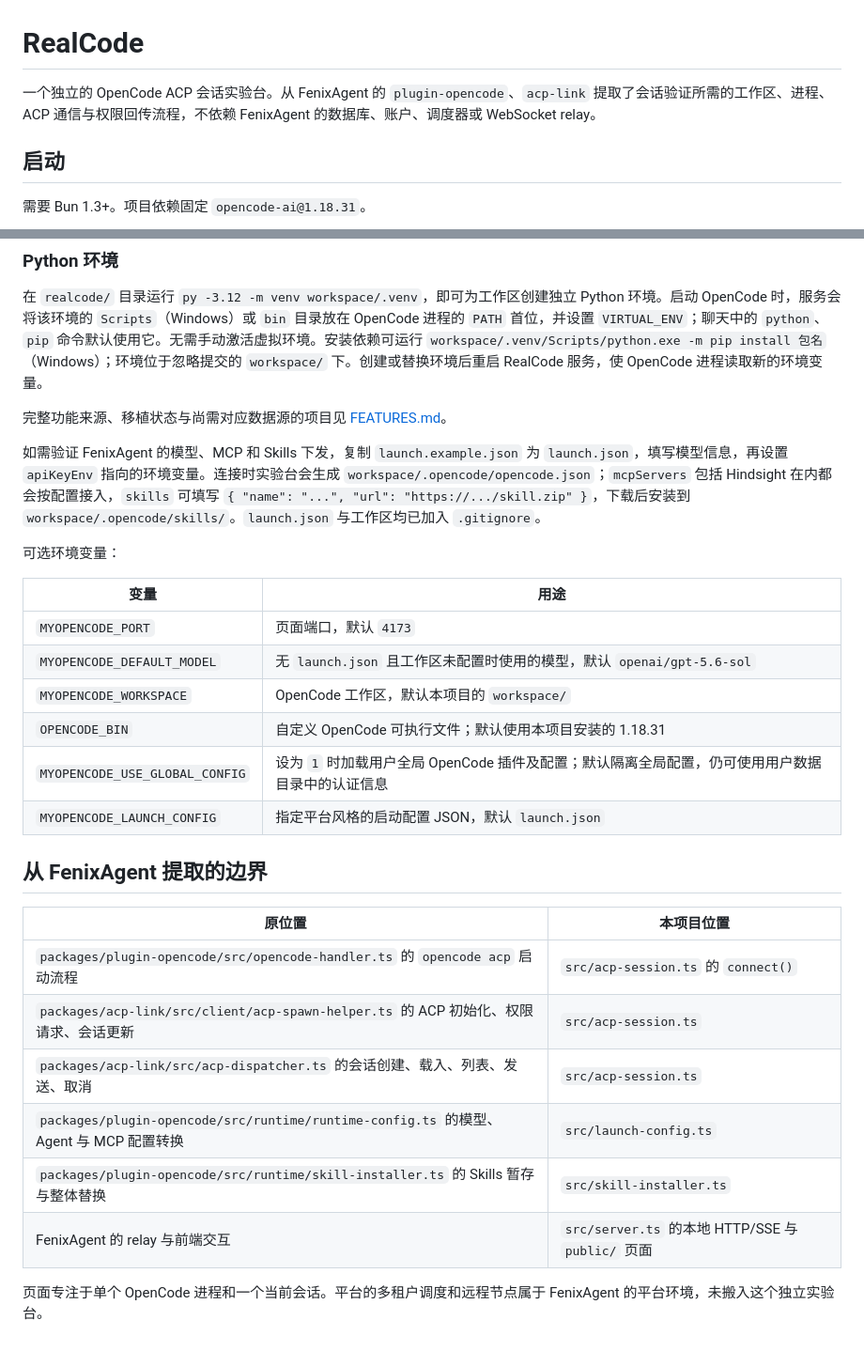
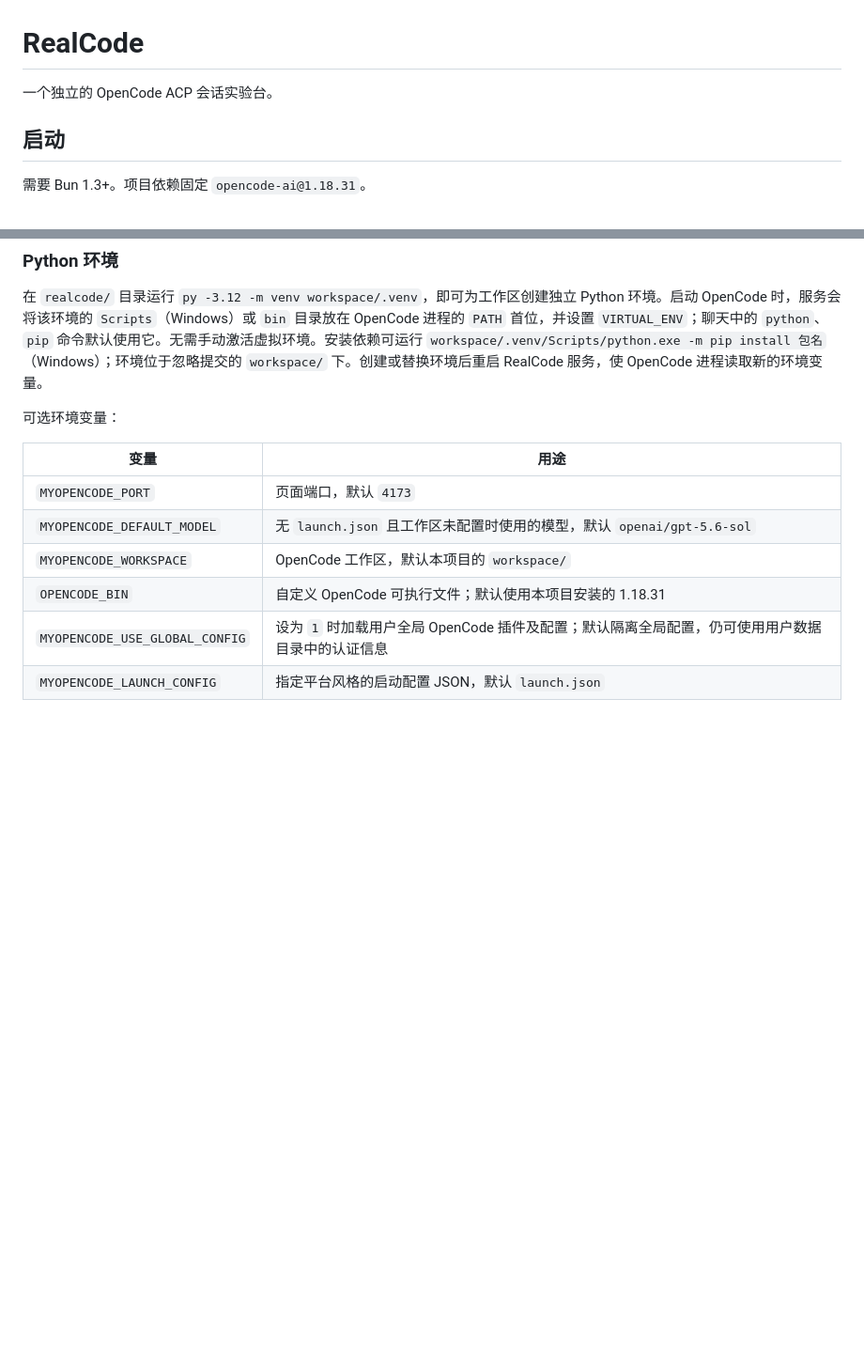
Before and after one commit to d0-justice/realcode, a Markdown page: README.md, 2 parts joined by grey strips. Shown at 94% size. Drawn GitHub-style; blank space fills up the shorter version.

Commit message:
Refine README
Removed redundant information , focusing on the standalone OpenCode ACP session environment.

```diff
--- a/README.md
+++ b/README.md
@@ -1,6 +1,6 @@
 # RealCode
 
-一个独立的 OpenCode ACP 会话实验台。从 FenixAgent 的 `plugin-opencode`、`acp-link` 提取了会话验证所需的工作区、进程、ACP 通信与权限回传流程，不依赖 FenixAgent 的数据库、账户、调度器或 WebSocket relay。
+一个独立的 OpenCode ACP 会话实验台。
 
 ## 启动
 
@@ -31,9 +31,6 @@ RealCode 内置 Browser MCP Server，并通过 `realcode-browser-extension/` 中
 
 在 `realcode/` 目录运行 `py -3.12 -m venv workspace/.venv`，即可为工作区创建独立 Python 环境。启动 OpenCode 时，服务会将该环境的 `Scripts`（Windows）或 `bin` 目录放在 OpenCode 进程的 `PATH` 首位，并设置 `VIRTUAL_ENV`；聊天中的 `python`、`pip` 命令默认使用它。无需手动激活虚拟环境。安装依赖可运行 `workspace/.venv/Scripts/python.exe -m pip install 包名`（Windows）；环境位于忽略提交的 `workspace/` 下。创建或替换环境后重启 RealCode 服务，使 OpenCode 进程读取新的环境变量。
 
-完整功能来源、移植状态与尚需对应数据源的项目见 [FEATURES.md](FEATURES.md)。
-
-如需验证 FenixAgent 的模型、MCP 和 Skills 下发，复制 `launch.example.json` 为 `launch.json`，填写模型信息，再设置 `apiKeyEnv` 指向的环境变量。连接时实验台会生成 `workspace/.opencode/opencode.json`；`mcpServers` 包括 Hindsight 在内都会按配置接入，`skills` 可填写 `{ "name": "...", "url": "https://.../skill.zip" }`，下载后安装到 `workspace/.opencode/skills/`。`launch.json` 与工作区均已加入 `.gitignore`。
 
 可选环境变量：
 
@@ -45,16 +42,3 @@ RealCode 内置 Browser MCP Server，并通过 `realcode-browser-extension/` 中
 | `OPENCODE_BIN` | 自定义 OpenCode 可执行文件；默认使用本项目安装的 1.18.31 |
 | `MYOPENCODE_USE_GLOBAL_CONFIG` | 设为 `1` 时加载用户全局 OpenCode 插件及配置；默认隔离全局配置，仍可使用用户数据目录中的认证信息 |
 | `MYOPENCODE_LAUNCH_CONFIG` | 指定平台风格的启动配置 JSON，默认 `launch.json` |
-
-## 从 FenixAgent 提取的边界
-
-| 原位置 | 本项目位置 |
-| --- | --- |
-| `packages/plugin-opencode/src/opencode-handler.ts` 的 `opencode acp` 启动流程 | `src/acp-session.ts` 的 `connect()` |
-| `packages/acp-link/src/client/acp-spawn-helper.ts` 的 ACP 初始化、权限请求、会话更新 | `src/acp-session.ts` |
-| `packages/acp-link/src/acp-dispatcher.ts` 的会话创建、载入、列表、发送、取消 | `src/acp-session.ts` |
-| `packages/plugin-opencode/src/runtime/runtime-config.ts` 的模型、Agent 与 MCP 配置转换 | `src/launch-config.ts` |
-| `packages/plugin-opencode/src/runtime/skill-installer.ts` 的 Skills 暂存与整体替换 | `src/skill-installer.ts` |
-| FenixAgent 的 relay 与前端交互 | `src/server.ts` 的本地 HTTP/SSE 与 `public/` 页面 |
-
-页面专注于单个 OpenCode 进程和一个当前会话。平台的多租户调度和远程节点属于 FenixAgent 的平台环境，未搬入这个独立实验台。
```
